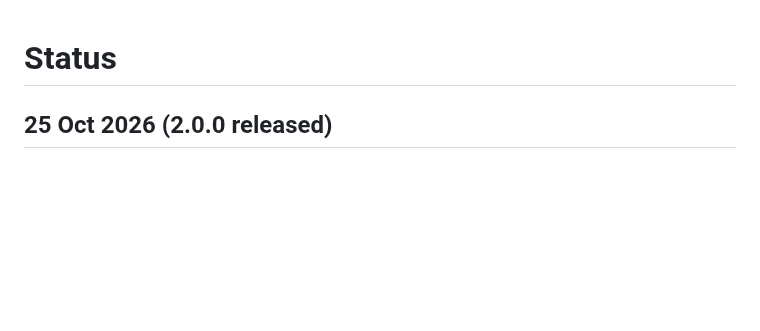
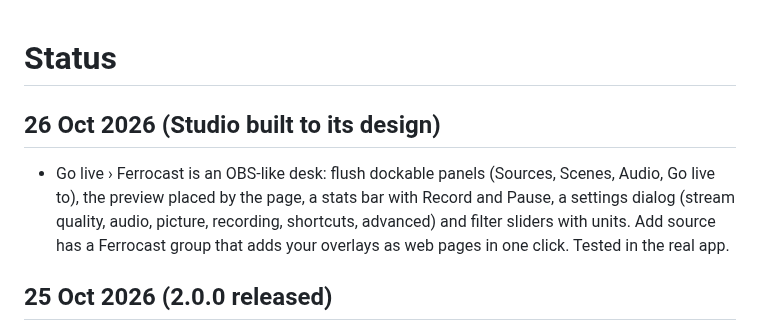
Before and after one commit to ArshPunisher/ferrocast-web, a Markdown page: docs/plan/STATUS.md, the part around the change. GitHub-like rendering; blank space fills up the shorter version.

Commit message:
docs(plan): Studio built to its design
Dated status entry for the Studio desk, settings, Record and overlays in Add source.

```diff
--- a/docs/plan/STATUS.md
+++ b/docs/plan/STATUS.md
@@ -1,4 +1,8 @@
 # Status
+
+## 26 Oct 2026 (Studio built to its design)
+
+- Go live › Ferrocast is an OBS-like desk: flush dockable panels (Sources, Scenes, Audio, Go live to), the preview placed by the page, a stats bar with Record and Pause, a settings dialog (stream quality, audio, picture, recording, shortcuts, advanced) and filter sliders with units. Add source has a Ferrocast group that adds your overlays as web pages in one click. Tested in the real app.
 
 ## 25 Oct 2026 (2.0.0 released)
 - 2.0.0 published (Go live everywhere, themes in OBS, motion themes, music and sound). The website's dashboard and the relay's copy (and cloud-mode overlay pages) are on the same build.
```
